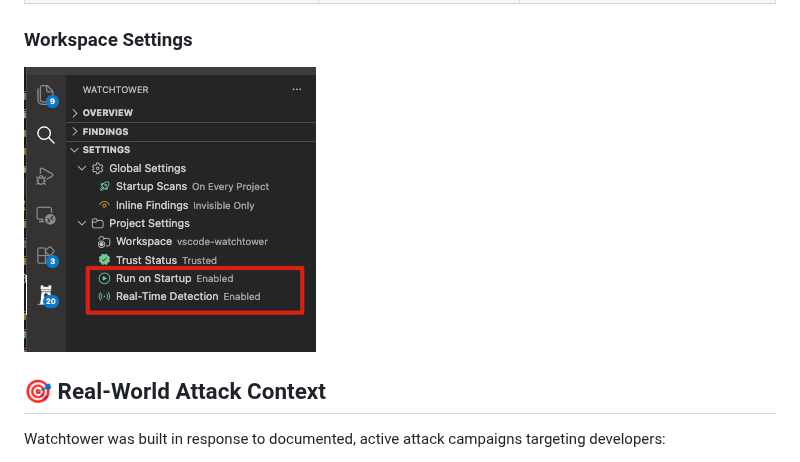
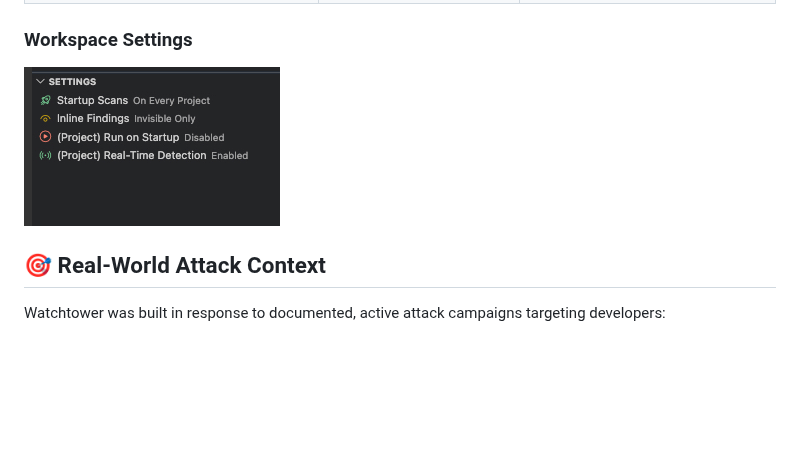
Before and after one commit to luisfontes19/watchtower, a Markdown page: README.md, the part around one of its changes. Rendered like a GitHub page; pictures changed too: data/images/project-settings.jpg (deleted), data/images/redesigned-settings-panel.jpg (added); blank space fills up the shorter version.

```diff
--- a/README.md
+++ b/README.md
@@ -54,7 +50,7 @@ Access settings via **Settings → Extensions → Watchtower** for global settin
 
 ### Workspace Settings
 
-![Workspace settings panel](data/images/project-settings.jpg)
+![Workspace settings panel](data/images/redesigned-settings-panel.jpg)
 
 
 ## 🎯 Real-World Attack Context
```
Also changed, not shown: other parts of README.md (+0 -4 lines), .github/prompts/new-release.prompt.md (+9 -4 lines), CHANGELOG.md (+27 -1 lines), data/images/new-actions-panel.jpg (added), 4 other files.
